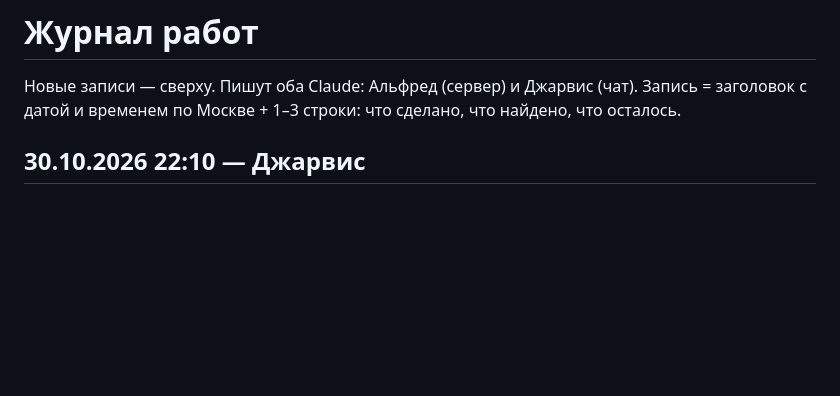
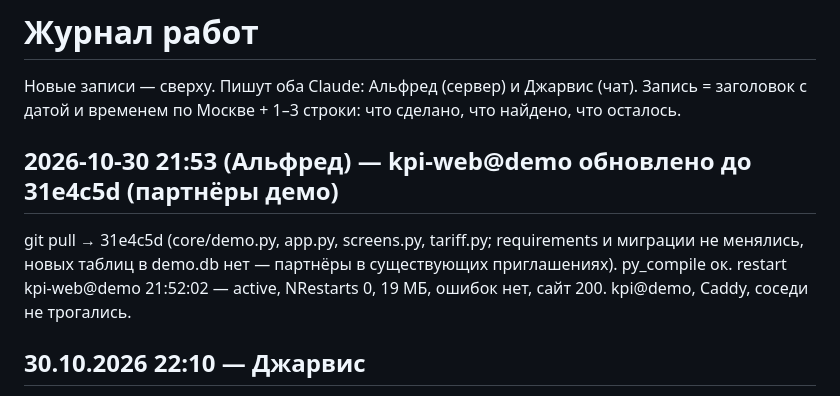
Before and after one commit to fwjn7w7cng-cloud/kpi-platform, a Markdown page: JOURNAL.md, the part around the change. GitHub-like rendering; blank space fills up the shorter version.

Commit message:
журнал: kpi-web@demo обновлено до 31e4c5d — партнёры
Co-Authored-By: Claude Opus 5.5 <noreply@anthropic.com>

```diff
--- a/JOURNAL.md
+++ b/JOURNAL.md
@@ -2,6 +2,11 @@
 
 Новые записи — сверху. Пишут оба Claude: Альфред (сервер) и Джарвис (чат).
 Запись = заголовок с датой и временем по Москве + 1–3 строки: что сделано, что найдено, что осталось.
+
+## 2026-10-30 21:53 (Альфред) — kpi-web@demo обновлено до 31e4c5d (партнёры демо)
+git pull → 31e4c5d (core/demo.py, app.py, screens.py, tariff.py; requirements и миграции не менялись, новых таблиц в demo.db нет —
+партнёры в существующих приглашениях). py_compile ок. restart kpi-web@demo 21:52:02 — active, NRestarts 0, 19 МБ, ошибок нет, сайт 200.
+kpi@demo, Caddy, соседи не трогались.
 
 ## 30.10.2026 22:10 — Джарвис
 - Партнёры демо: админ даёт партнёрскую ссылку (доступ без срока), партнёр показывает демо клиентам, приглашает их сам
```
